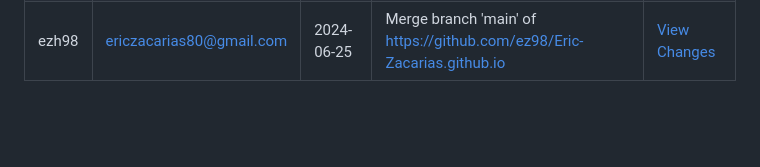
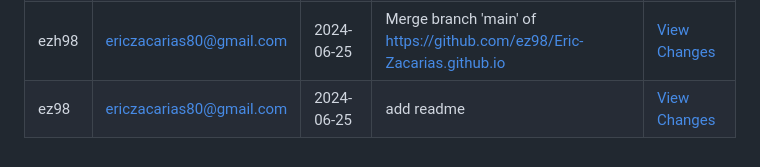
Before and after one commit to ez98/Eric-Zacarias.github.io, a Markdown page: README.md, the part around the change. Drawn GitHub-style; blank space fills up the shorter version.

```diff
--- a/README.md
+++ b/README.md
@@ -22,3 +22,4 @@ Changelog (Automated Via Jenkins)
 | ez98 | ericzacarias80@gmail.com | 2024-03-27 | add readme | [View Changes](https://github.com/ez98/Eric-Zacarias.github.io/commit/59215558f1133d7b30574dee41c30079493dda26) |
 | ez98 | ericzacarias80@gmail.com | 2024-03-27 | add readme | [View Changes](https://github.com/ez98/Eric-Zacarias.github.io/commit/cecc0f99cc10d138e48b4c2b6e16b211ad26f7a2) |
 | ezh98 | ericzacarias80@gmail.com | 2024-06-25 | Merge branch 'main' of https://github.com/ez98/Eric-Zacarias.github.io | [View Changes](https://github.com/ez98/Eric-Zacarias.github.io/commit/9169b00b5c0a23e2b0c4d926de6b5d4f356cb7de) |
+| ez98 | ericzacarias80@gmail.com | 2024-06-25 | add readme | [View Changes](https://github.com/ez98/Eric-Zacarias.github.io/commit/2b370e10f0b0e5ffa1f307a438b822f1e4ce0645) |
```
